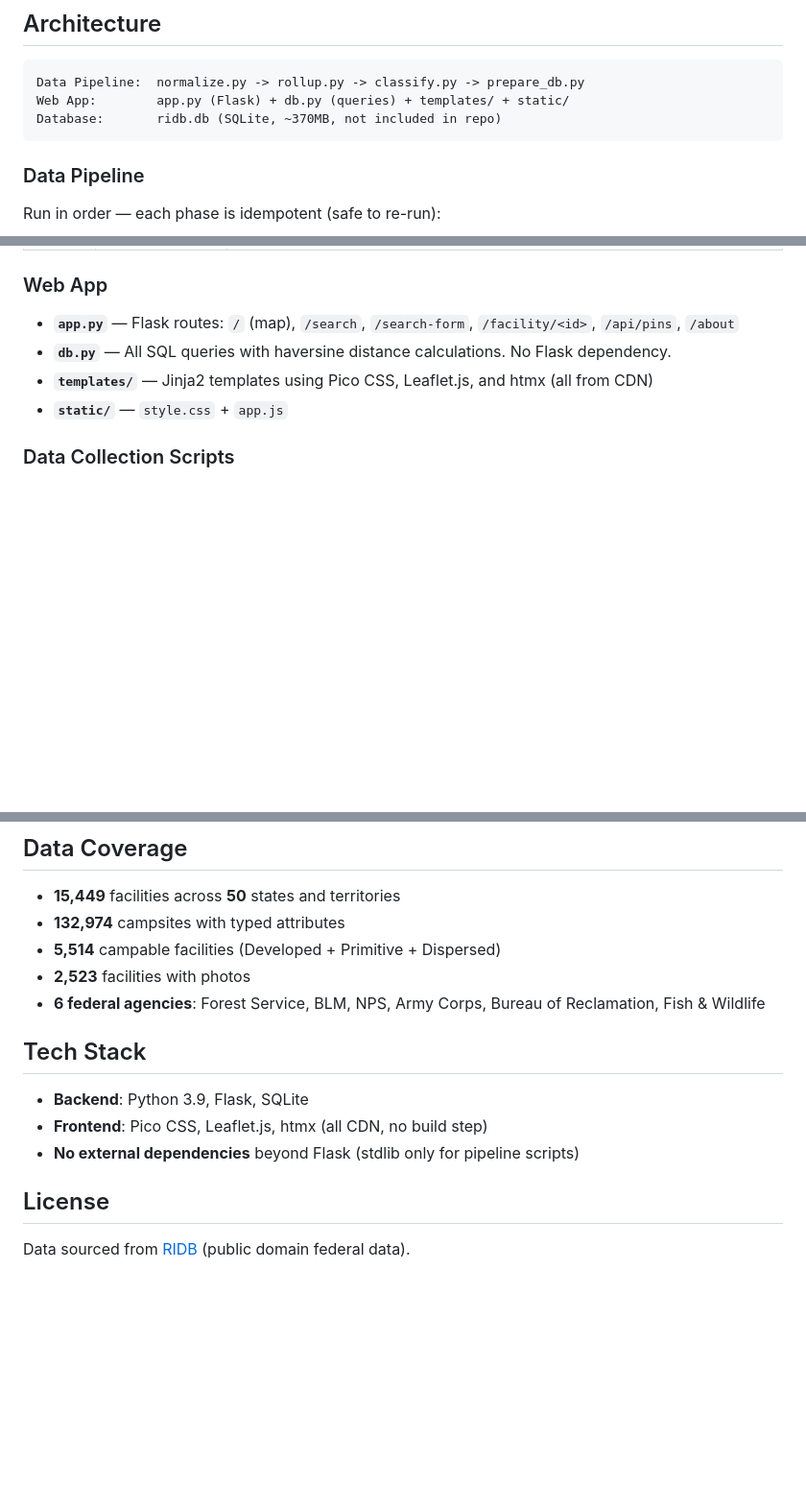
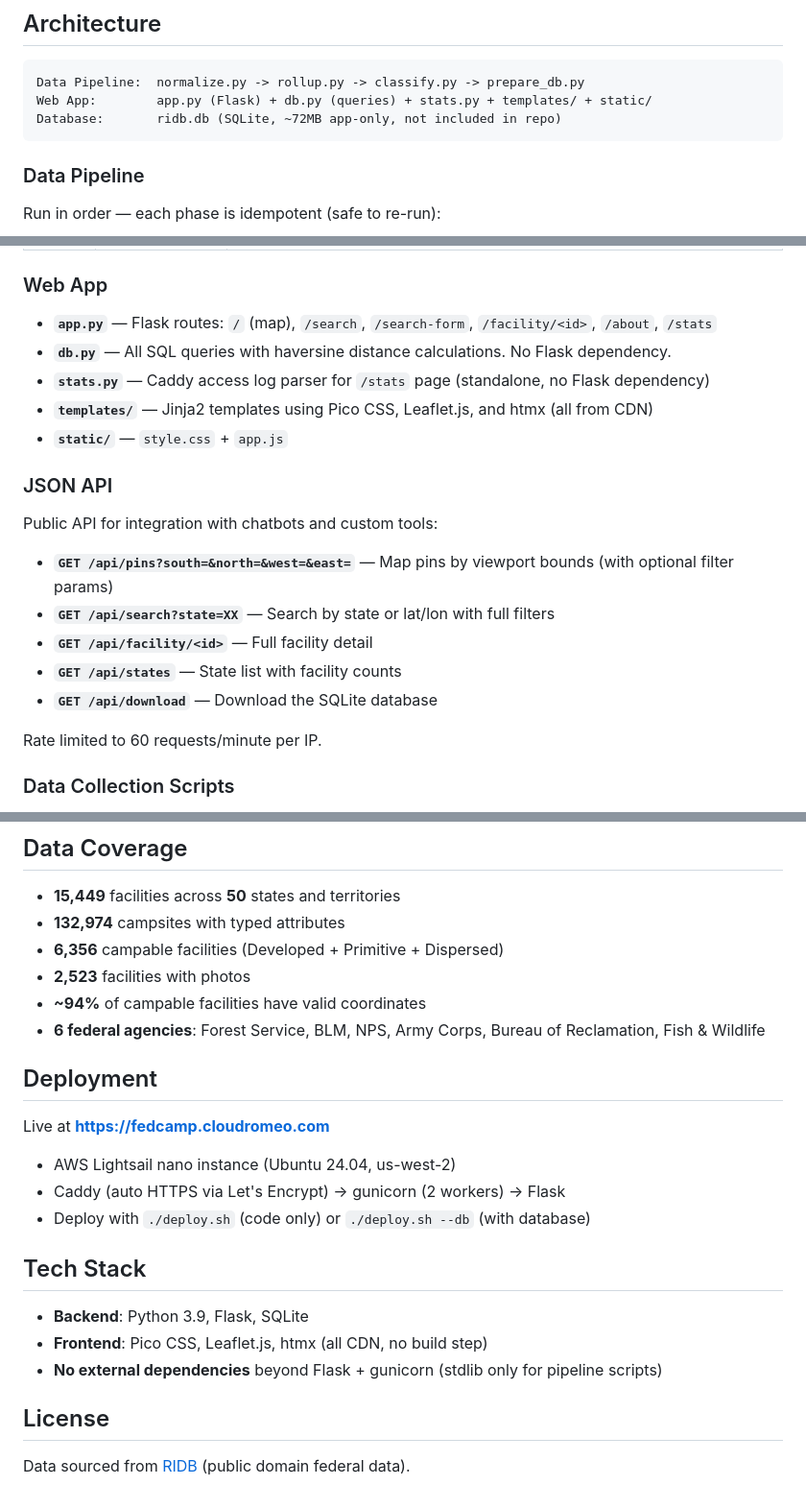
Before and after one commit to jessepdx/fedcamp, a Markdown page: README.md, 3 parts joined by grey strips. Shown at 96% size. GitHub-like rendering; blank space fills up the shorter version.

Commit message:
Update README with current features, API docs, and deployment info
Co-Authored-By: Claude Opus 4.6 <noreply@anthropic.com>

````diff
--- a/README.md
+++ b/README.md
@@ -24,8 +24,8 @@ FedCamp takes the raw RIDB data (132K campsites across 15K+ facilities), normali
 
 ```
 Data Pipeline:  normalize.py -> rollup.py -> classify.py -> prepare_db.py
-Web App:        app.py (Flask) + db.py (queries) + templates/ + static/
-Database:       ridb.db (SQLite, ~370MB, not included in repo)
+Web App:        app.py (Flask) + db.py (queries) + stats.py + templates/ + static/
+Database:       ridb.db (SQLite, ~72MB app-only, not included in repo)
 ```
 
 ### Data Pipeline
@@ -41,10 +41,23 @@ Run in order — each phase is idempotent (safe to re-run):
 
 ### Web App
 
-- **`app.py`** — Flask routes: `/` (map), `/search`, `/search-form`, `/facility/<id>`, `/api/pins`, `/about`
+- **`app.py`** — Flask routes: `/` (map), `/search`, `/search-form`, `/facility/<id>`, `/about`, `/stats`
 - **`db.py`** — All SQL queries with haversine distance calculations. No Flask dependency.
+- **`stats.py`** — Caddy access log parser for `/stats` page (standalone, no Flask dependency)
 - **`templates/`** — Jinja2 templates using Pico CSS, Leaflet.js, and htmx (all from CDN)
 - **`static/`** — `style.css` + `app.js`
+
+### JSON API
+
+Public API for integration with chatbots and custom tools:
+
+- **`GET /api/pins?south=&north=&west=&east=`** — Map pins by viewport bounds (with optional filter params)
+- **`GET /api/search?state=XX`** — Search by state or lat/lon with full filters
+- **`GET /api/facility/<id>`** — Full facility detail
+- **`GET /api/states`** — State list with facility counts
+- **`GET /api/download`** — Download the SQLite database
+
+Rate limited to 60 requests/minute per IP.
 
 ### Data Collection Scripts
 
@@ -93,15 +106,24 @@ This takes several hours due to API rate limits (50 req/min).
 
 - **15,449** facilities across **50** states and territories
 - **132,974** campsites with typed attributes
-- **5,514** campable facilities (Developed + Primitive + Dispersed)
+- **6,356** campable facilities (Developed + Primitive + Dispersed)
 - **2,523** facilities with photos
+- **~94%** of campable facilities have valid coordinates
 - **6 federal agencies**: Forest Service, BLM, NPS, Army Corps, Bureau of Reclamation, Fish & Wildlife
+
+## Deployment
+
+Live at **https://fedcamp.cloudromeo.com**
+
+- AWS Lightsail nano instance (Ubuntu 24.04, us-west-2)
+- Caddy (auto HTTPS via Let's Encrypt) → gunicorn (2 workers) → Flask
+- Deploy with `./deploy.sh` (code only) or `./deploy.sh --db` (with database)
 
 ## Tech Stack
 
 - **Backend**: Python 3.9, Flask, SQLite
 - **Frontend**: Pico CSS, Leaflet.js, htmx (all CDN, no build step)
-- **No external dependencies** beyond Flask (stdlib only for pipeline scripts)
+- **No external dependencies** beyond Flask + gunicorn (stdlib only for pipeline scripts)
 
 ## License
 
````
Also changed, not shown: other parts of README.md (+1 -1 lines), CHANGELOG.md (+1 -0 lines).
